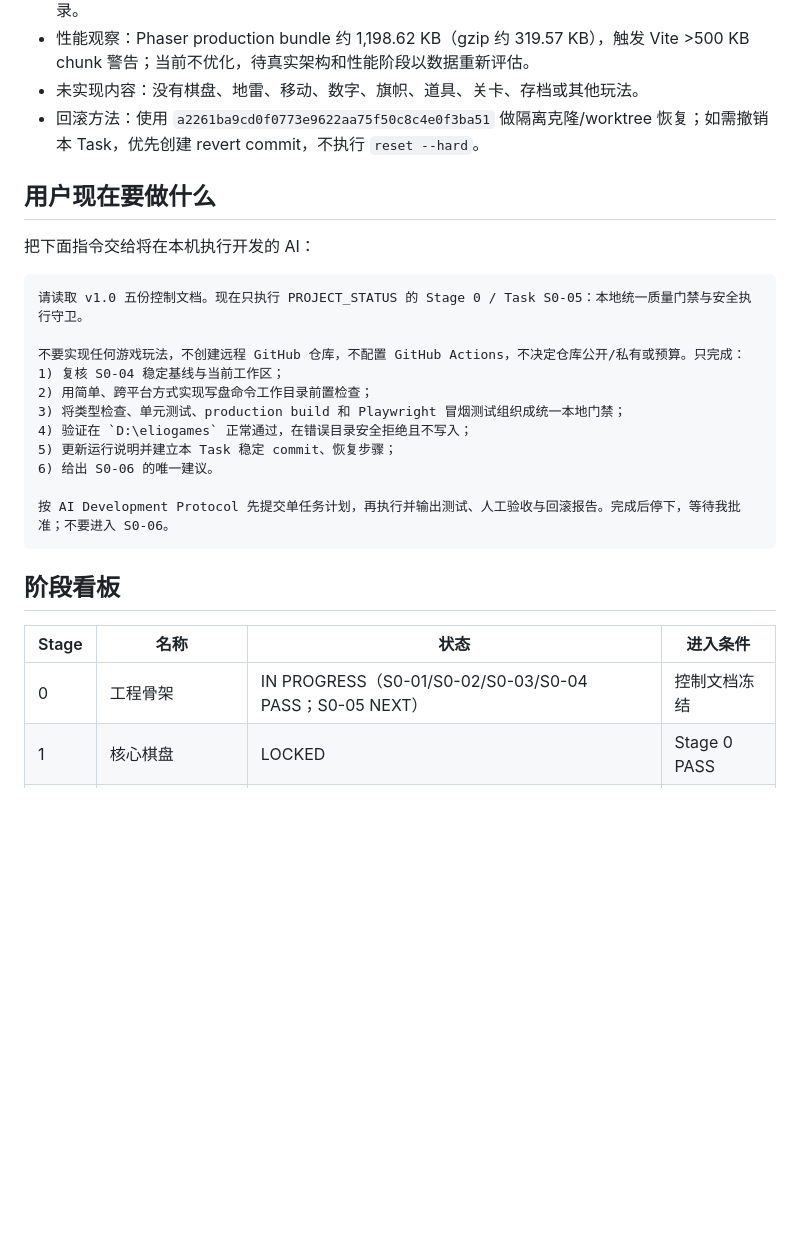
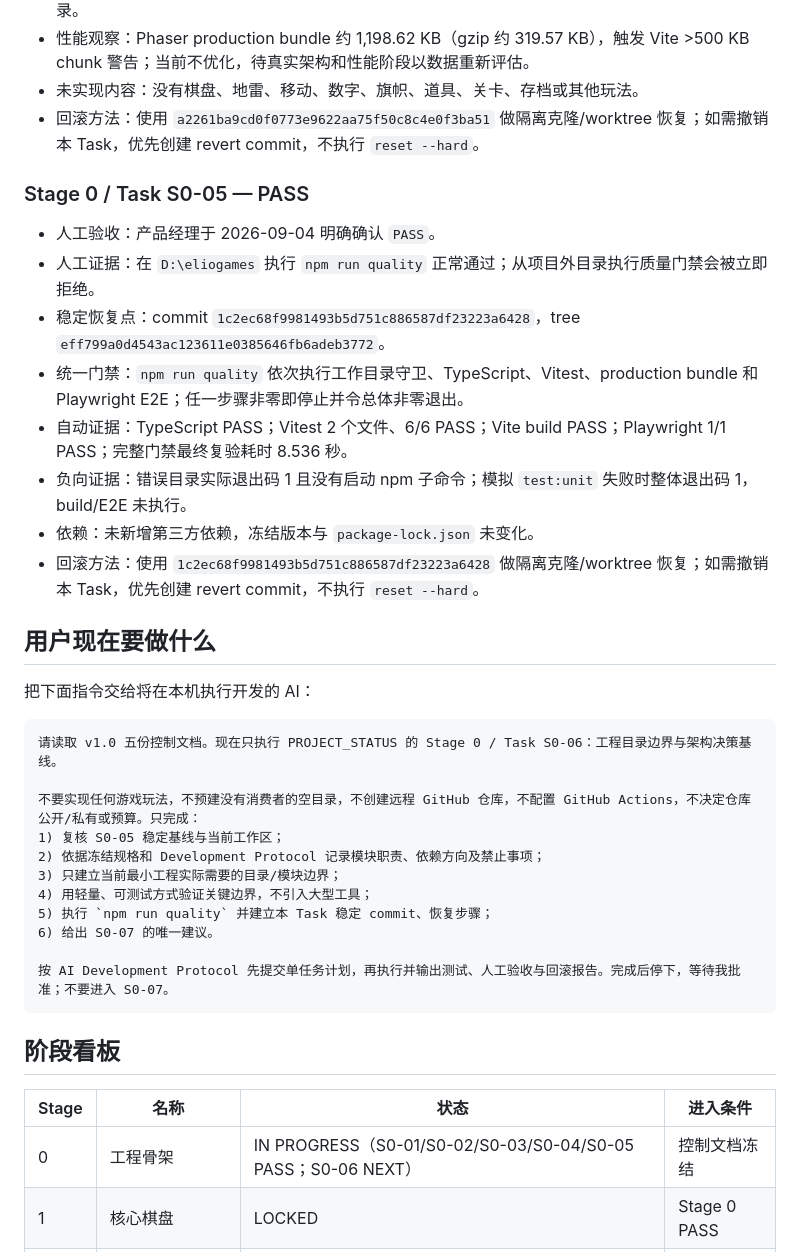
Before and after one commit to qingchen171/MinePilot, a Markdown page: docs/04_PROJECT_STATUS.md, the part around one of its changes. Rendered like a GitHub page; blank space fills up the shorter version.

Commit message:
docs(status): record S0-05 acceptance

````diff
--- a/docs/04_PROJECT_STATUS.md
+++ b/docs/04_PROJECT_STATUS.md
@@ -95,29 +98,40 @@ S0-01、S0-02、S0-03、S0-04 已 PASS。Stage 0 尚未整体 PASS，不能开
 - 未实现内容：没有棋盘、地雷、移动、数字、旗帜、道具、关卡、存档或其他玩法。
 - 回滚方法：使用 `a2261ba9cd0f0773e9622aa75f50c8c4e0f3ba51` 做隔离克隆/worktree 恢复；如需撤销本 Task，优先创建 revert commit，不执行 `reset --hard`。
 
+### Stage 0 / Task S0-05 — PASS
+
+- 人工验收：产品经理于 2026-09-04 明确确认 `PASS`。
+- 人工证据：在 `D:\eliogames` 执行 `npm run quality` 正常通过；从项目外目录执行质量门禁会被立即拒绝。
+- 稳定恢复点：commit `1c2ec68f9981493b5d751c886587df23223a6428`，tree `eff799a0d4543ac123611e0385646fb6adeb3772`。
+- 统一门禁：`npm run quality` 依次执行工作目录守卫、TypeScript、Vitest、production bundle 和 Playwright E2E；任一步骤非零即停止并令总体非零退出。
+- 自动证据：TypeScript PASS；Vitest 2 个文件、6/6 PASS；Vite build PASS；Playwright 1/1 PASS；完整门禁最终复验耗时 8.536 秒。
+- 负向证据：错误目录实际退出码 1 且没有启动 npm 子命令；模拟 `test:unit` 失败时整体退出码 1，build/E2E 未执行。
+- 依赖：未新增第三方依赖，冻结版本与 `package-lock.json` 未变化。
+- 回滚方法：使用 `1c2ec68f9981493b5d751c886587df23223a6428` 做隔离克隆/worktree 恢复；如需撤销本 Task，优先创建 revert commit，不执行 `reset --hard`。
+
 ## 用户现在要做什么
 
 把下面指令交给将在本机执行开发的 AI：
 
 ```text
-请读取 v1.0 五份控制文档。现在只执行 PROJECT_STATUS 的 Stage 0 / Task S0-05：本地统一质量门禁与安全执行守卫。
+请读取 v1.0 五份控制文档。现在只执行 PROJECT_STATUS 的 Stage 0 / Task S0-06：工程目录边界与架构决策基线。
 
-不要实现任何游戏玩法，不创建远程 GitHub 仓库，不配置 GitHub Actions，不决定仓库公开/私有或预算。只完成：
-1) 复核 S0-04 稳定基线与当前工作区；
-2) 用简单、跨平台方式实现写盘命令工作目录前置检查；
-3) 将类型检查、单元测试、production build 和 Playwright 冒烟测试组织成统一本地门禁；
-4) 验证在 `D:\eliogames` 正常通过，在错误目录安全拒绝且不写入；
-5) 更新运行说明并建立本 Task 稳定 commit、恢复步骤；
-6) 给出 S0-06 的唯一建议。
+不要实现任何游戏玩法，不预建没有消费者的空目录，不创建远程 GitHub 仓库，不配置 GitHub Actions，不决定仓库公开/私有或预算。只完成：
+1) 复核 S0-05 稳定基线与当前工作区；
+2) 依据冻结规格和 Development Protocol 记录模块职责、依赖方向及禁止事项；
+3) 只建立当前最小工程实际需要的目录/模块边界；
+4) 用轻量、可测试方式验证关键边界，不引入大型工具；
+5) 执行 `npm run quality` 并建立本 Task 稳定 commit、恢复步骤；
+6) 给出 S0-07 的唯一建议。
 
-按 AI Development Protocol 先提交单任务计划，再执行并输出测试、人工验收与回滚报告。完成后停下，等待我批准；不要进入 S0-06。
+按 AI Development Protocol 先提交单任务计划，再执行并输出测试、人工验收与回滚报告。完成后停下，等待我批准；不要进入 S0-07。
 ```
 
 ## 阶段看板
 
 | Stage | 名称 | 状态 | 进入条件 |
 |---|---|---|---|
-| 0 | 工程骨架 | IN PROGRESS（S0-01/S0-02/S0-03/S0-04 PASS；S0-05 NEXT） | 控制文档冻结 |
+| 0 | 工程骨架 | IN PROGRESS（S0-01/S0-02/S0-03/S0-04/S0-05 PASS；S0-06 NEXT） | 控制文档冻结 |
 | 1 | 核心棋盘 | LOCKED | Stage 0 PASS |
 | 2 | State + Save | LOCKED | Stage 1 PASS |
 | 3 | 四大道具 | LOCKED | Stage 2 PASS |
````
Also changed, not shown: other parts of docs/04_PROJECT_STATUS.md (+7 -4 lines).
